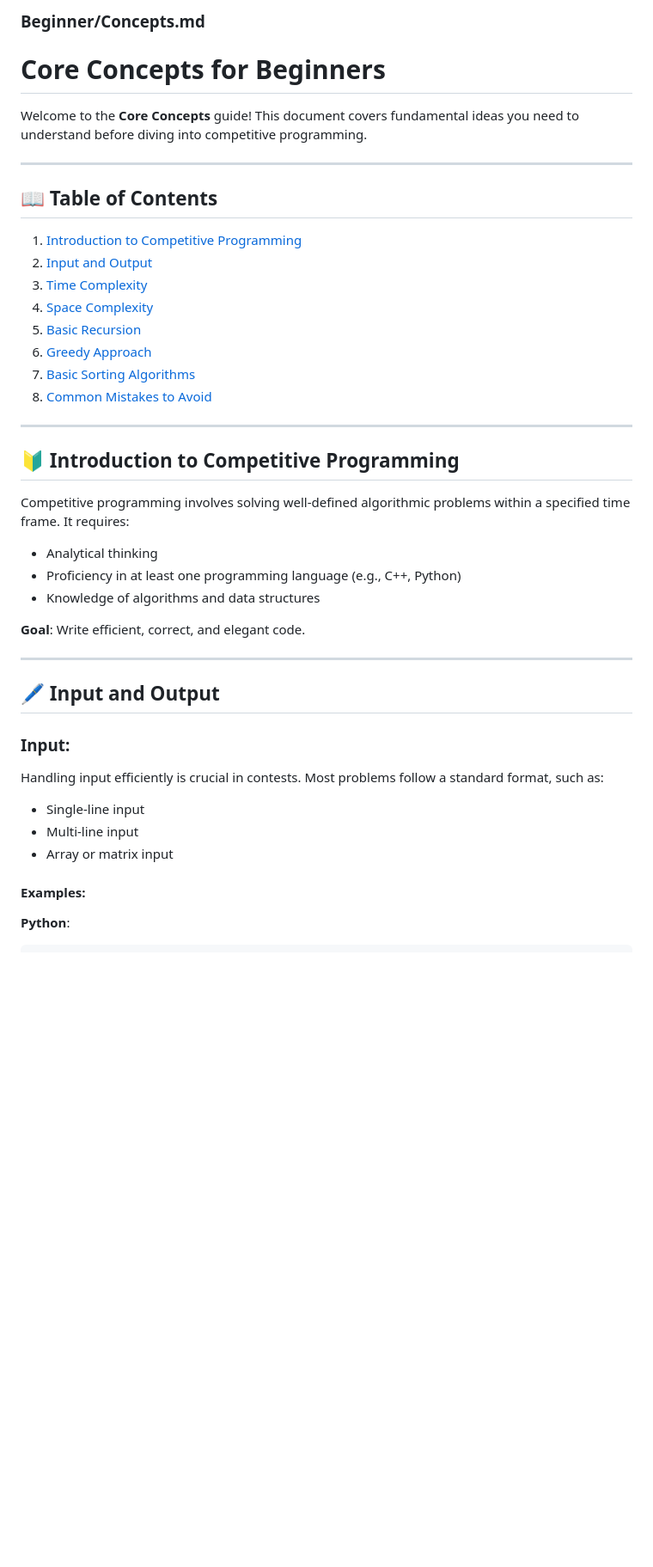
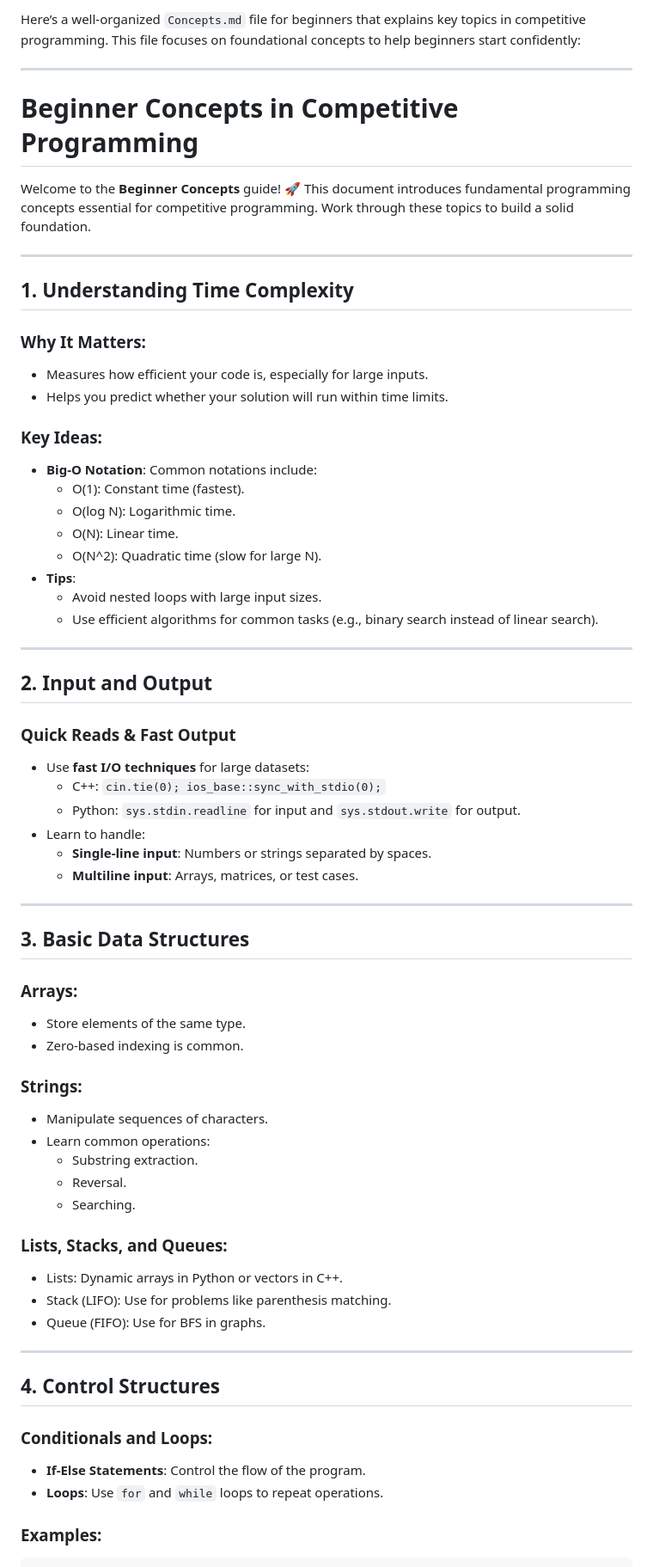
Before and after one commit to CODE-ESI-CLUB/Competitive-Programming-101, a Markdown page: Beginner/Concepts.md, the part around the change printed below. Shown: that part at 86% size. Rendered like a GitHub page; blank space fills up the shorter version.

````diff
--- a/Beginner/Concepts.md
+++ b/Beginner/Concepts.md
@@ -1,46 +1,64 @@
-
-
-### **Beginner/Concepts.md**
-
-
-# Core Concepts for Beginners
-
-Welcome to the **Core Concepts** guide! This document covers fundamental ideas you need to understand before diving into competitive programming.
+Here’s a well-organized `Concepts.md` file for beginners that explains key topics in competitive programming. This file focuses on foundational concepts to help beginners start confidently:
 
 ---
 
-## 📖 Table of Contents
+# Beginner Concepts in Competitive Programming
 
-1. [Introduction to Competitive Programming](#introduction-to-competitive-programming)
-2. [Input and Output](#input-and-output)
-3. [Time Complexity](#time-complexity)
-4. [Space Complexity](#space-complexity)
-5. [Basic Recursion](#basic-recursion)
-6. [Greedy Approach](#greedy-approach)
-7. [Basic Sorting Algorithms](#basic-sorting-algorithms)
-8. [Common Mistakes to Avoid](#common-mistakes-to-avoid)
+Welcome to the **Beginner Concepts** guide! 🚀 This document introduces fundamental programming concepts essential for competitive programming. Work through these topics to build a solid foundation.
 
 ---
 
-## 🔰 Introduction to Competitive Programming
+## 1. **Understanding Time Complexity**
+### Why It Matters:
+- Measures how efficient your code is, especially for large inputs.
+- Helps you predict whether your solution will run within time limits.
 
-Competitive programming involves solving well-defined algorithmic problems within a specified time frame. It requires:
-- Analytical thinking
-- Proficiency in at least one programming language (e.g., C++, Python)
-- Knowledge of algorithms and data structures
-
-**Goal**: Write efficient, correct, and elegant code.
+### Key Ideas:
+- **Big-O Notation**: Common notations include:
+  - O(1): Constant time (fastest).
+  - O(log N): Logarithmic time.
+  - O(N): Linear time.
+  - O(N^2): Quadratic time (slow for large N).
+- **Tips**:
+  - Avoid nested loops with large input sizes.
+  - Use efficient algorithms for common tasks (e.g., binary search instead of linear search).
 
 ---
 
-## 🖊️ Input and Output
+## 2. **Input and Output**
+### Quick Reads & Fast Output
+- Use **fast I/O techniques** for large datasets:
+  - C++: `cin.tie(0); ios_base::sync_with_stdio(0);`
+  - Python: `sys.stdin.readline` for input and `sys.stdout.write` for output.
+- Learn to handle:
+  - **Single-line input**: Numbers or strings separated by spaces.
+  - **Multiline input**: Arrays, matrices, or test cases.
 
-### Input:
-Handling input efficiently is crucial in contests. Most problems follow a standard format, such as:
-- Single-line input
-- Multi-line input
-- Array or matrix input
+---
 
-#### Examples:
-**Python**:
+## 3. **Basic Data Structures**
+### Arrays:
+- Store elements of the same type.
+- Zero-based indexing is common.
+
+### Strings:
+- Manipulate sequences of characters.
+- Learn common operations:
+  - Substring extraction.
+  - Reversal.
+  - Searching.
+
+### Lists, Stacks, and Queues:
+- Lists: Dynamic arrays in Python or vectors in C++.
+- Stack (LIFO): Use for problems like parenthesis matching.
+- Queue (FIFO): Use for BFS in graphs.
+
+---
+
+## 4. **Control Structures**
+### Conditionals and Loops:
+- **If-Else Statements**: Control the flow of the program.
+- **Loops**: Use `for` and `while` loops to repeat operations.
+
+### Examples:
 ```python
````
Also changed, not shown: other parts of Beginner/Concepts.md (+54 -87 lines).
